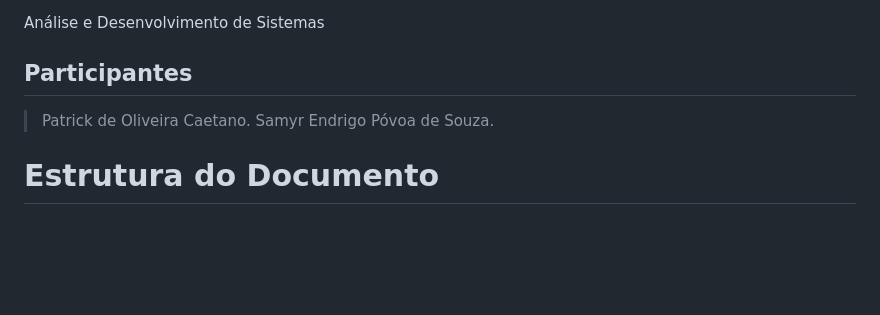
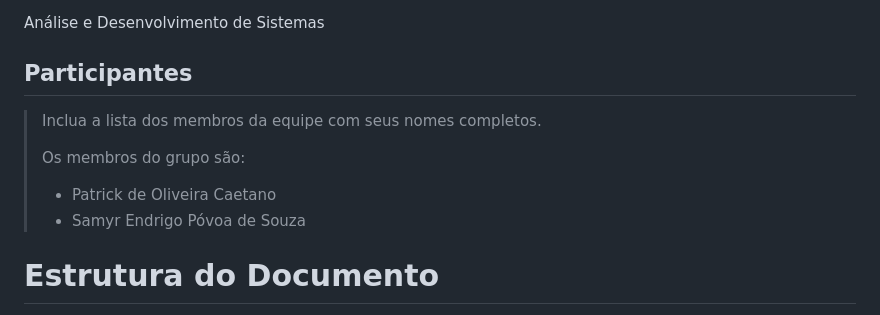
Before and after one commit to ICEI-PUCMinas-PSG-SI-TI/tiaw-2023-2-cyberrestaurante, a Markdown page: docs/relatorio/Relatorio Tecnico - TEMPLATE.md, the part around the change. Rendered like a GitHub page; blank space fills up the shorter version.

```diff
--- a/docs/relatorio/Relatorio Tecnico - TEMPLATE.md
+++ b/docs/relatorio/Relatorio Tecnico - TEMPLATE.md
@@ -10,10 +10,14 @@ Análise e Desenvolvimento de Sistemas
 
 ## Participantes
 
+> Inclua a lista dos membros da equipe com seus nomes completos.
+>
+> Os membros do grupo são:
+> - Patrick de Oliveira Caetano
+> - Samyr Endrigo Póvoa de Souza
+>
 
 
-> Patrick de Oliveira Caetano.
-> Samyr Endrigo Póvoa de Souza.
 
 # Estrutura do Documento
 
```
